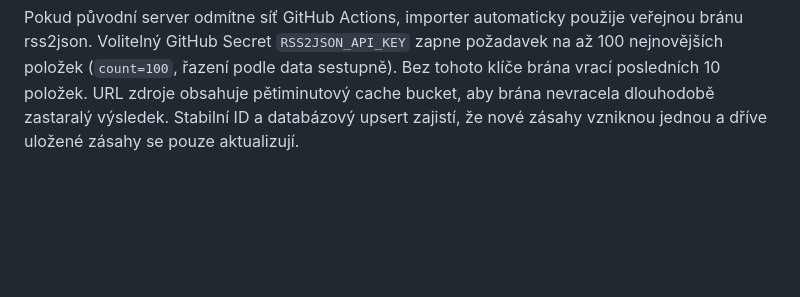
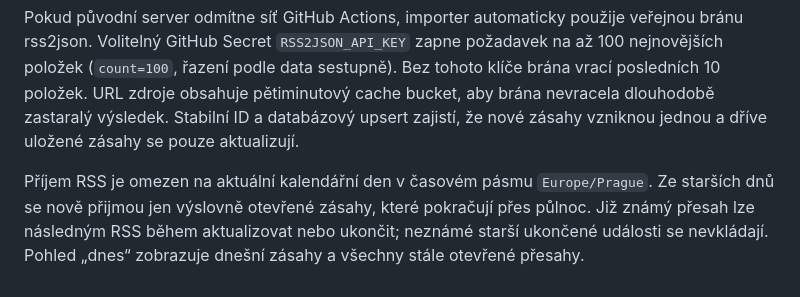
Before and after one commit to martypetrzel-lab/jpo-dashboard, a Markdown page: README.md, the part around the change. GitHub-like rendering; blank space fills up the shorter version.

Commit message:
Document RSS day filtering

```diff
--- a/README.md
+++ b/README.md
@@ -114,3 +114,5 @@ Skript má pro RSS connect timeout 30000 ms a celkový timeout jednoho pokusu 30
 Lokálně lze se stejnými dvěma proměnnými prostředí spustit `npm ci` a `node scripts/rss-push.js`. `npm test` zahrnuje payload, limit 100 položek, autentizaci ingestu, timeout/retry, HTTP chyby, neplatné XML, prázdný feed, bezpečné logování a návratový kód skriptu.
 
 Pokud původní server odmítne síť GitHub Actions, importer automaticky použije veřejnou bránu rss2json. Volitelný GitHub Secret `RSS2JSON_API_KEY` zapne požadavek na až 100 nejnovějších položek (`count=100`, řazení podle data sestupně). Bez tohoto klíče brána vrací posledních 10 položek. URL zdroje obsahuje pětiminutový cache bucket, aby brána nevracela dlouhodobě zastaralý výsledek. Stabilní ID a databázový upsert zajistí, že nové zásahy vzniknou jednou a dříve uložené zásahy se pouze aktualizují.
+
+Příjem RSS je omezen na aktuální kalendářní den v časovém pásmu `Europe/Prague`. Ze starších dnů se nově přijmou jen výslovně otevřené zásahy, které pokračují přes půlnoc. Již známý přesah lze následným RSS během aktualizovat nebo ukončit; neznámé starší ukončené události se nevkládají. Pohled „dnes“ zobrazuje dnešní zásahy a všechny stále otevřené přesahy.
```
